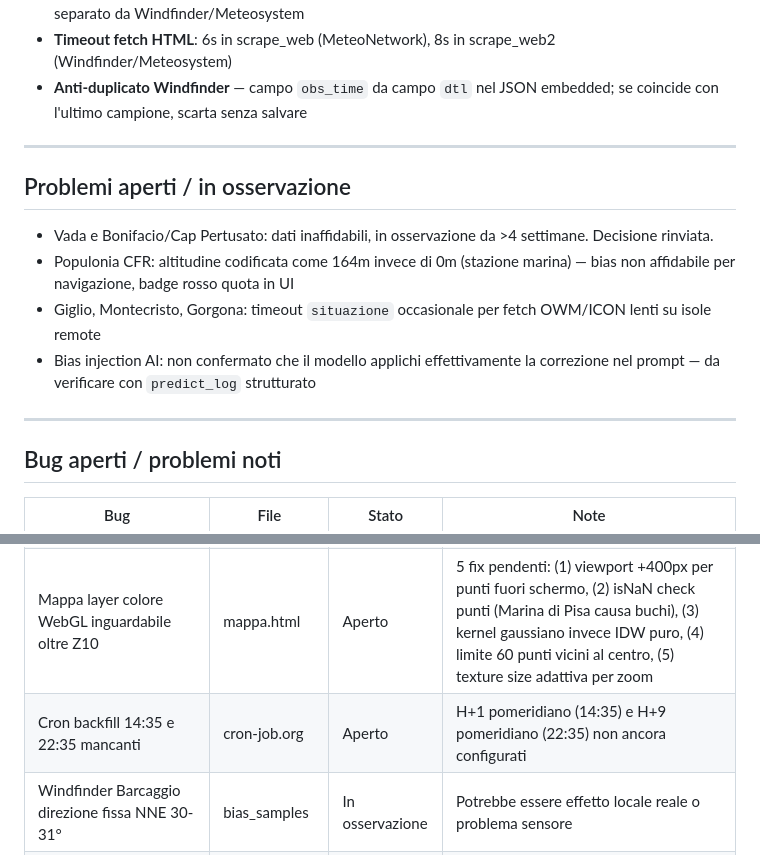
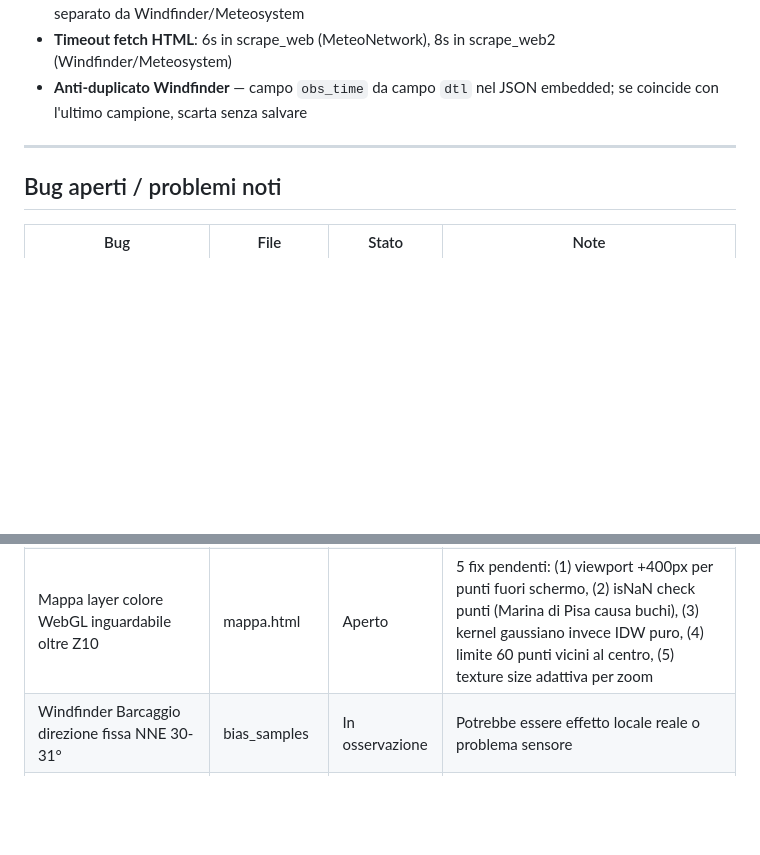
Before and after one commit to mdisailor/Nautilus, a Markdown page: docs/CLAUDE.md, 2 parts joined by grey strips. Rendered like a GitHub page; blank space fills up the shorter version.

Commit message:
Update CLAUDE.md
cancellazione punti obsoleti

```diff
--- a/docs/CLAUDE.md
+++ b/docs/CLAUDE.md
@@ -103,14 +103,6 @@ Corsica: **Barcaggio** (Capo Corso) — predict attivo dal 2026-06-19
 
 ---
 
-## Problemi aperti / in osservazione
-
-- Vada e Bonifacio/Cap Pertusato: dati inaffidabili, in osservazione da >4 settimane. Decisione rinviata.
-- Populonia CFR: altitudine codificata come 164m invece di 0m (stazione marina) — bias non affidabile per navigazione, badge rosso quota in UI
-- Giglio, Montecristo, Gorgona: timeout `situazione` occasionale per fetch OWM/ICON lenti su isole remote
-- Bias injection AI: non confermato che il modello applichi effettivamente la correzione nel prompt — da verificare con `predict_log` strutturato
-
----
 
 ## Bug aperti / problemi noti
 
@@ -125,7 +117,6 @@ Corsica: **Barcaggio** (Capo Corso) — predict attivo dal 2026-06-19
 | `action=debug_fs` da rimuovere | engine.txt | Aperto | Action di debug per Livorno, non serve in produzione — rischio sicurezza |
 | Subtitle stats.html versione engine hardcoded | stats.html | Aperto | Da aggiornare manualmente ad ogni release engine |
 | Mappa layer colore WebGL inguardabile oltre Z10 | mappa.html | Aperto | 5 fix pendenti: (1) viewport +400px per punti fuori schermo, (2) isNaN check punti (Marina di Pisa causa buchi), (3) kernel gaussiano invece IDW puro, (4) limite 60 punti vicini al centro, (5) texture size adattiva per zoom |
-| Cron backfill 14:35 e 22:35 mancanti | cron-job.org | Aperto | H+1 pomeridiano (14:35) e H+9 pomeridiano (22:35) non ancora configurati |
 | Windfinder Barcaggio direzione fissa NNE 30-31° | bias_samples | In osservazione | Potrebbe essere effetto locale reale o problema sensore |
 | **Sicurezza** — nuovo giro di audit | engine.txt | ⚠️ Pianificato | Sessione Fable ha identificato vulnerabilità (action=agent proxy aperto, action=debug_fs non autenticato, inconsistenza secret enforcement). Implementazioni parziali — da completare |
 
```
